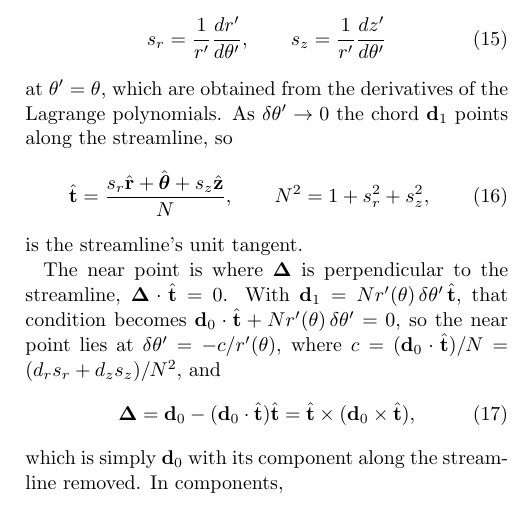
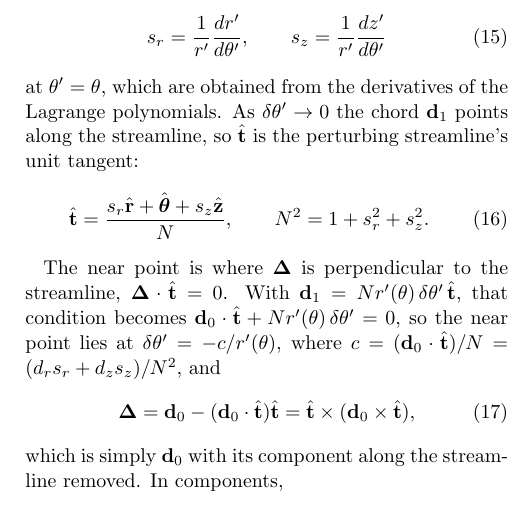
Before and after one commit to joehahn/epi_int_3d, a LaTeX paper (paper/epi_int_3d.tex): part of one column of page 3 of 8, cut so that both start at the same text. Compiled offline with pdfLaTeX.

Commit message:
Paper: 't-hat is the perturbing streamline's unit tangent:' introduces Eqn. 16
Co-Authored-By: Claude Opus 5.5 <noreply@anthropic.com>

```diff
--- a/paper/epi_int_3d.tex
+++ b/paper/epi_int_3d.tex
@@ -252,12 +252,11 @@ $z'$, where the streamline's slopes are
     s_z = \frac{1}{r'}\frac{dz'}{d\theta'}
 \end{equation}
 at $\theta' = \theta$, which are obtained from the derivatives of the Lagrange polynomials. As
-$\delta\theta' \rightarrow 0$ the chord $\mathbf{d}_1$ points along the streamline, so
+$\delta\theta' \rightarrow 0$ the chord $\mathbf{d}_1$ points along the streamline, so $\hat{\mathbf{t}}$ is the perturbing streamline's unit tangent:
 \begin{equation}
     \label{eqn:wire_t}
-    \hat{\mathbf{t}} = \frac{s_r\hat{\mathbf{r}} + \hat{\boldsymbol{\theta}} + s_z\hat{\mathbf{z}}}{N}, \qquad N^2 = 1 + s_r^2 + s_z^2,
+    \hat{\mathbf{t}} = \frac{s_r\hat{\mathbf{r}} + \hat{\boldsymbol{\theta}} + s_z\hat{\mathbf{z}}}{N}, \qquad N^2 = 1 + s_r^2 + s_z^2.
 \end{equation}
-is the streamline's unit tangent.
 
 The near point is where $\boldsymbol{\Delta}$ is perpendicular to the streamline,
 $\boldsymbol{\Delta}\cdot\hat{\mathbf{t}} = 0$. With $\mathbf{d}_1 = N r'(\theta)\,\delta\theta'\,
```
Also changed, not shown: prompts/13-paper-streamline-gravity.md (+4 -0 lines), paper/epi_int_3d.pdf.
